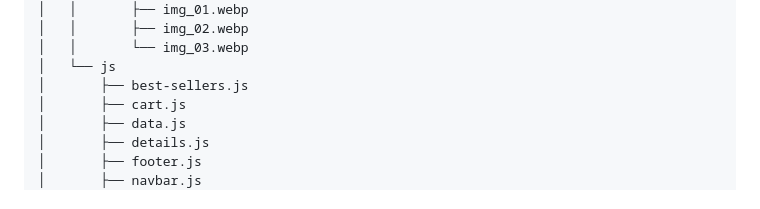
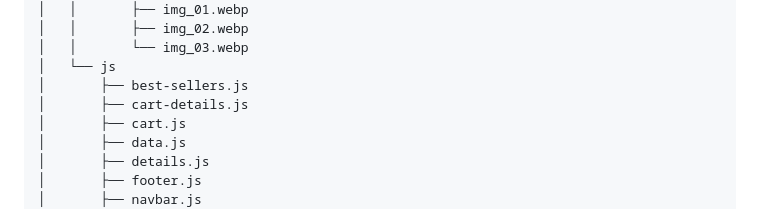
Before and after one commit to wh01s17/ecommerce-frontend-m2, a Markdown page: README.md, the part around the change. Drawn GitHub-style.

```diff
--- a/README.md
+++ b/README.md
@@ -32,6 +32,7 @@ ecommerce-frontend-m2
 │   │       └── img_03.webp
 │   └── js
 │       ├── best-sellers.js
+│       ├── cart-details.js
 │       ├── cart.js
 │       ├── data.js
 │       ├── details.js
```
